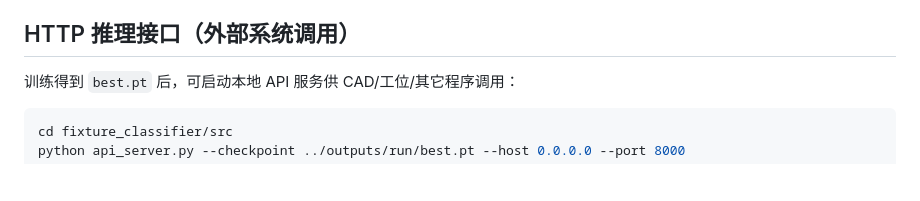
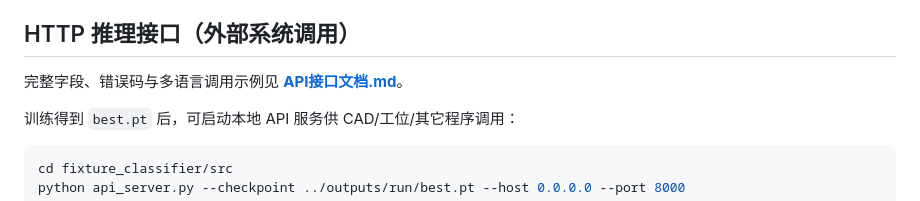
Before and after one commit to Xingyu-TUe/3D-Agent, a Markdown page: fixture_classifier/README.md, the part around the change. Drawn GitHub-style; blank space fills up the shorter version.

````diff
--- a/fixture_classifier/README.md
+++ b/fixture_classifier/README.md
@@ -91,6 +91,8 @@ auto_split_val: false
 
 ## HTTP 推理接口（外部系统调用）
 
+完整字段、错误码与多语言调用示例见 **[API接口文档.md](./API接口文档.md)**。
+
 训练得到 `best.pt` 后，可启动本地 API 服务供 CAD/工位/其它程序调用：
 
 ```bash
````
Also changed, not shown: fixture_classifier/API接口文档.md (added, +345 -0 lines).
